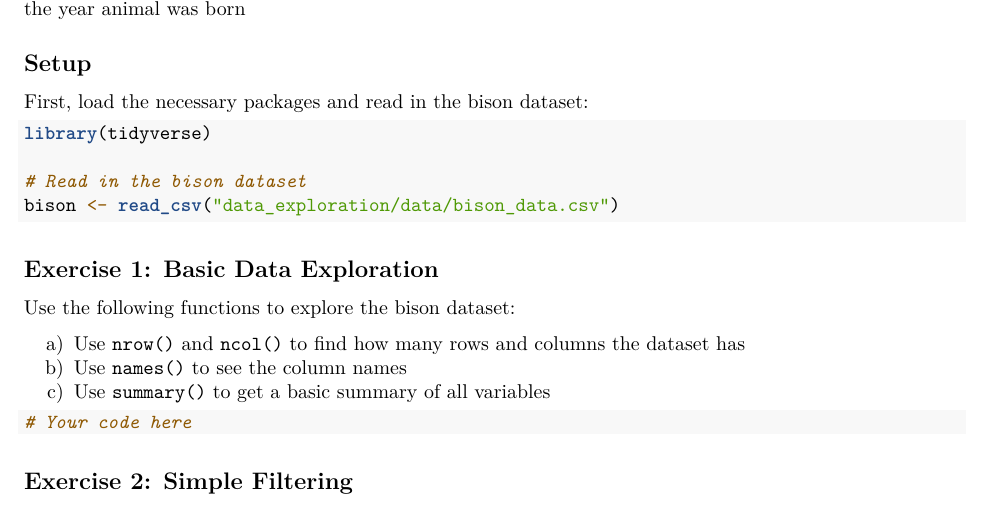
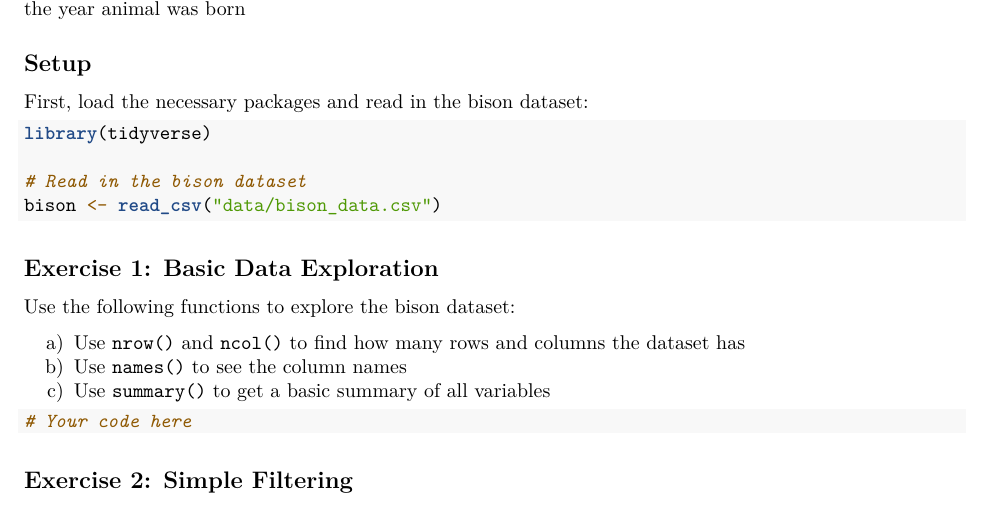
Before and after one commit to rossyndicate/suibe-ess532a, an R Markdown document (data_exploration/ASSIGNMENT_2_Data_Exploration.Rmd): part of page 1 of 2, cut so that both start at the same text. Rendered offline with R 4.5, knitr and Pandoc, then LaTeX, with nearby package versions.

Commit message:
suibe filepath

````diff
--- a/data_exploration/ASSIGNMENT_2_Data_Exploration.Rmd
+++ b/data_exploration/ASSIGNMENT_2_Data_Exploration.Rmd
@@ -34,7 +34,7 @@ First, load the necessary packages and read in the bison dataset:
 library(tidyverse)
 
 # Read in the bison dataset
-bison <- read_csv("data_exploration/data/bison_data.csv")
+bison <- read_csv("data/bison_data.csv")
 ```
 
 ## Exercise 1: Basic Data Exploration
````
Also changed, not shown: data_exploration/KEY_ASSIGNMENT_2_Data_Exploration.Rmd (+1 -1 lines).
